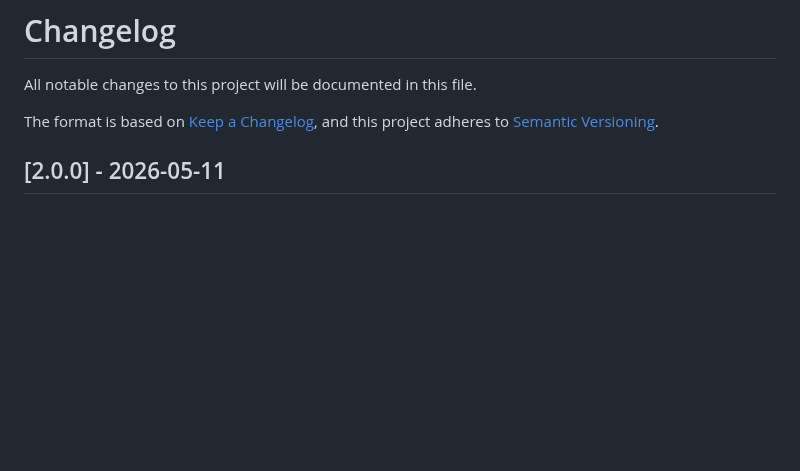
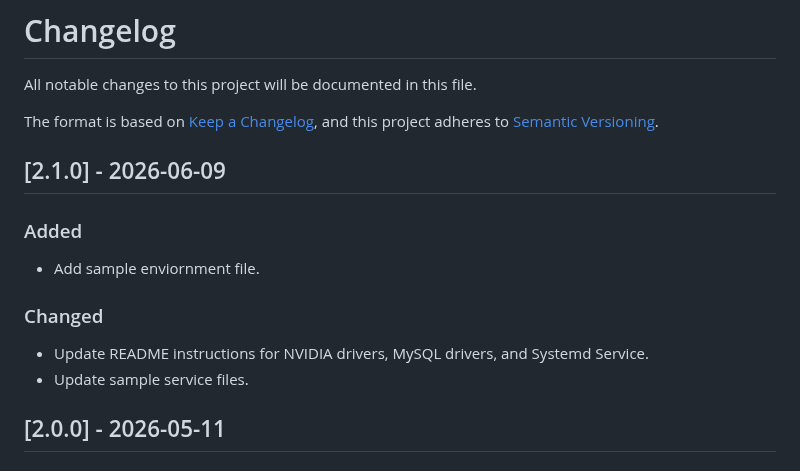
Before and after one commit to gsu-library/whisper-scribe, a Markdown page: CHANGELOG.md, the part around the change. Drawn GitHub-style; blank space fills up the shorter version.

Commit message:
Add notes

```diff
--- a/CHANGELOG.md
+++ b/CHANGELOG.md
@@ -4,6 +4,17 @@ All notable changes to this project will be documented in this file.
 
 The format is based on [Keep a Changelog](https://keepachangelog.com/en/1.1.0/),
 and this project adheres to [Semantic Versioning](https://semver.org/spec/v2.0.0.html).
+
+## [2.1.0] - 2026-06-09
+
+### Added
+
+- Add sample enviornment file.
+
+### Changed
+
+- Update README instructions for NVIDIA drivers, MySQL drivers, and Systemd Service.
+- Update sample service files.
 
 ## [2.0.0] - 2026-05-11
 
```
